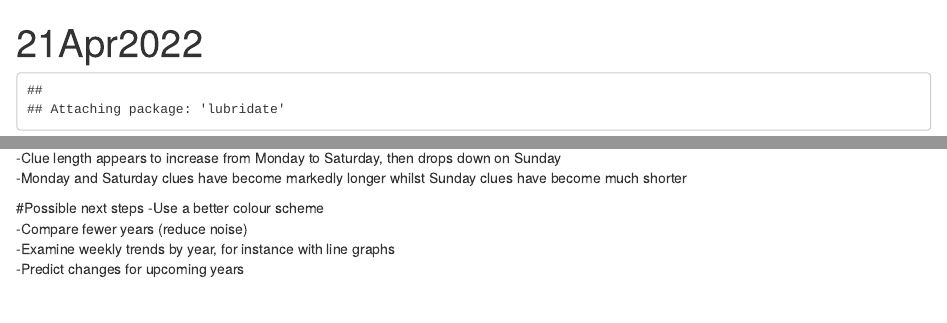
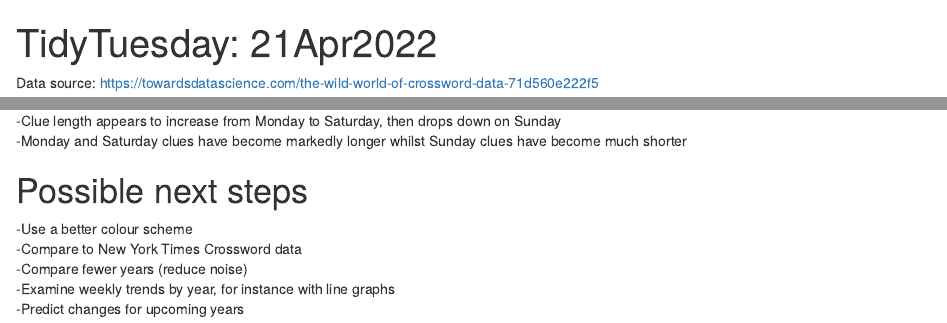
Before and after one commit to tim-kelso/data-viz, an R Markdown document (r_docs/21Apr2022.Rmd): the page in a window 1100 px wide, from its top, and a second part further down, joined at a grey line. Rendered offline with R 4.5, knitr and Pandoc, with nearby package versions; some code elsewhere in the file could not run offline.

Commit message:
Tidying up for knitting

````diff
--- a/r_docs/21Apr2022.Rmd
+++ b/r_docs/21Apr2022.Rmd
@@ -1,5 +1,5 @@
 ---
-title: "21Apr2022"
+title: "TidyTuesday: 21Apr2022"
 output: html_document
 ---
 
@@ -11,9 +11,6 @@ knitr::opts_chunk$set(echo = FALSE)
 library(tidytuesdayR)
 library(lubridate)
 library(tidyverse)
-library(DataExplorer)
-if (!require(devtools)) install.packages("devtools")
-devtools::install_github("boxuancui/DataExplorer")
 ```
 Data source: https://towardsdatascience.com/the-wild-world-of-crossword-data-71d560e222f5
 
@@ -63,12 +60,13 @@ big_dave %>%
        fill = "")
 ```
 
-#Key Takeaways
+# Key Takeaways
 -Clue length appears to increase from Monday to Saturday, then drops down on Sunday
 -Monday and Saturday clues have become markedly longer whilst Sunday clues have become much shorter
 
-#Possible next steps
+# Possible next steps
 -Use a better colour scheme
+-Compare to New York Times Crossword data
 -Compare fewer years (reduce noise)
 -Examine weekly trends by year, for instance with line graphs
 -Predict changes for upcoming years
````
Also changed, not shown: r_docs/21Apr2022.Rmd (4 more changed lines).
